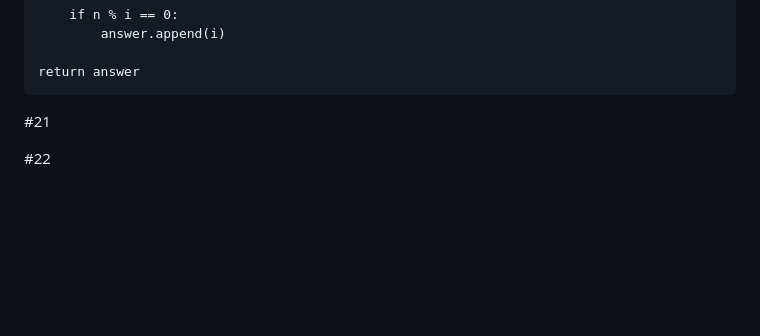
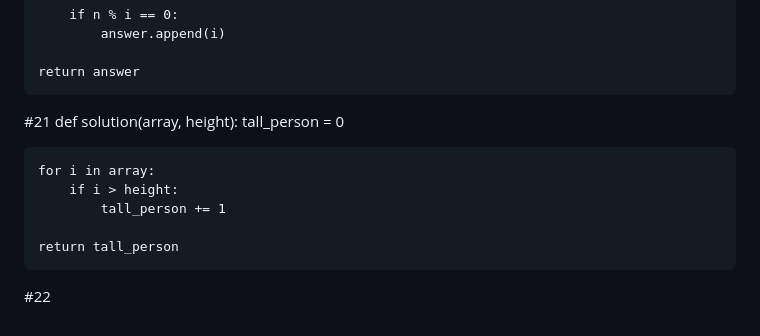
Before and after one commit to honghyunjin7/python_study, a Markdown page: README.md, the part around the change. GitHub-like rendering; blank space fills up the shorter version.

Commit message:
Update README.md
Added a function to count the number of persons taller than a specified height in the README.

```diff
--- a/README.md
+++ b/README.md
@@ -227,6 +227,15 @@ def solution(n):
     return answer
 
 #21
+def solution(array, height):
+    tall_person = 0
+
+    for i in array:
+        if i > height:
+            tall_person += 1
+
+    return tall_person
+
 
 
 #22
```
